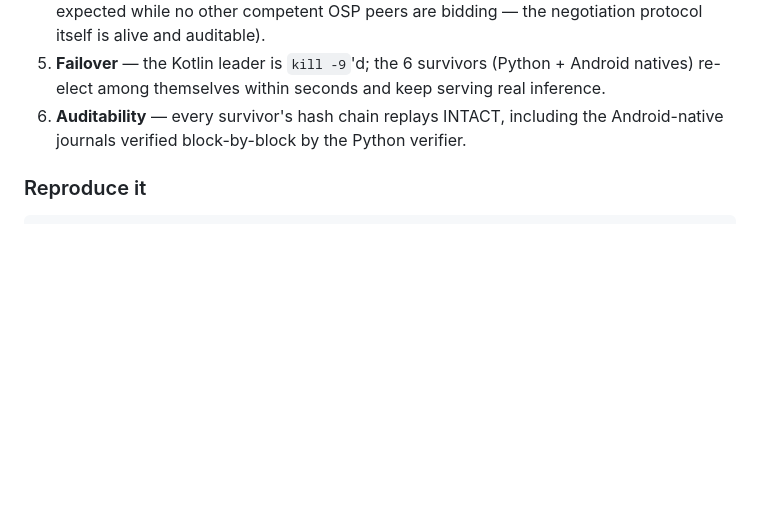
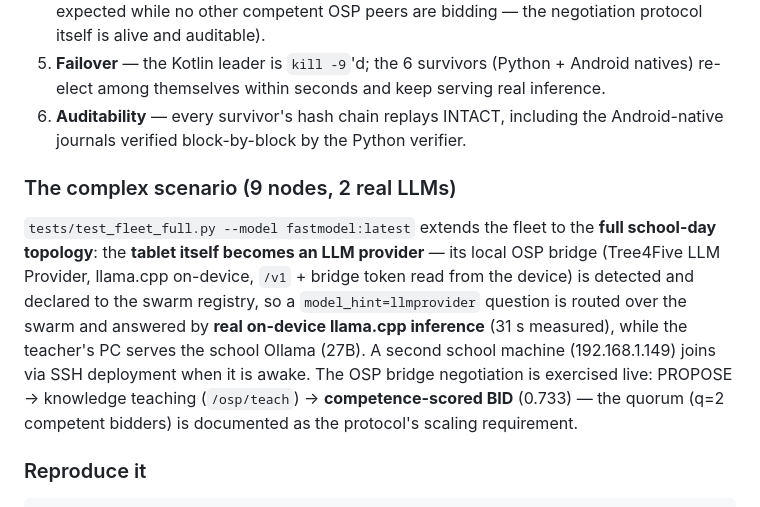
Before and after one commit to wwebtvmedia/shrodingerbridgedecentralizedtraining, a Markdown page: SWARMGLU.md, the part around the change. GitHub-like rendering; blank space fills up the shorter version.

Commit message:
docs: complex 9-node fleet scenario with on-device tablet LLM (English)

````diff
--- a/SWARMGLU.md
+++ b/SWARMGLU.md
@@ -122,6 +122,21 @@ tel-XXXX     every USB-connected physical phone/tablet (auto-detected;
    including the Android-native journals verified block-by-block by the
    Python verifier.
 
+### The complex scenario (9 nodes, 2 real LLMs)
+
+`tests/test_fleet_full.py --model fastmodel:latest` extends the fleet to
+the **full school-day topology**: the **tablet itself becomes an LLM
+provider** — its local OSP bridge (Tree4Five LLM Provider, llama.cpp
+on-device, `/v1` + bridge token read from the device) is detected and
+declared to the swarm registry, so a `model_hint=llmprovider` question
+is routed over the swarm and answered by **real on-device llama.cpp
+inference** (31 s measured), while the teacher's PC serves the school
+Ollama (27B). A second school machine (192.168.1.149) joins via SSH
+deployment when it is awake. The OSP bridge negotiation is exercised
+live: PROPOSE → knowledge teaching (`/osp/teach`) → **competence-scored
+BID** (0.733) — the quorum (q=2 competent bidders) is documented as the
+protocol's scaling requirement.
+
 ### Reproduce it
 
 ```bash
````
